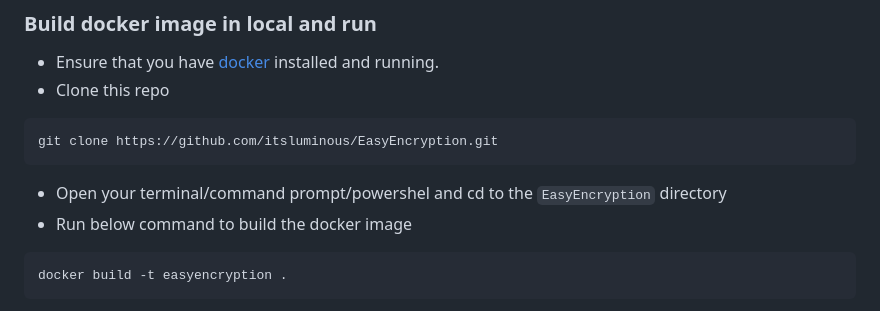
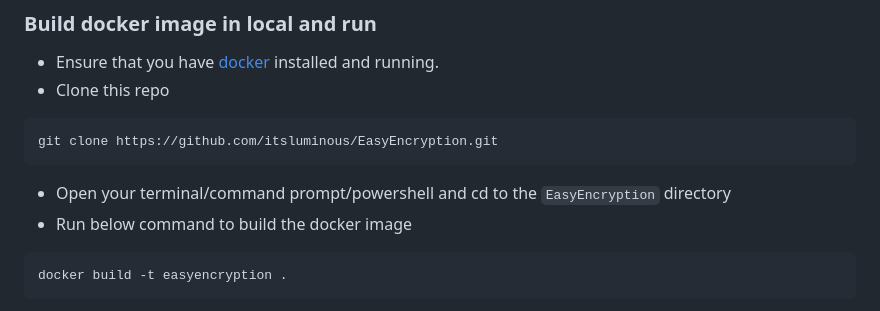
Before and after one commit to itsluminous/EasyEncryption, a Markdown page: README.md, the part around the change. Rendered like a GitHub page.

````diff
--- a/README.md
+++ b/README.md
@@ -30,7 +30,7 @@ docker run -d --name easyencryption -p 5000:5000 ghcr.io/itsluminous/easyencrypt
 ```
 git clone https://github.com/itsluminous/EasyEncryption.git
 ```
-- Open your terminal/command prompt/powershel and cd to the `EasyEncryption` directory
+- Open your terminal/command prompt/powershell and cd to the `EasyEncryption` directory
 - Run below command to build the docker image
 ```
 docker build -t easyencryption .
````
